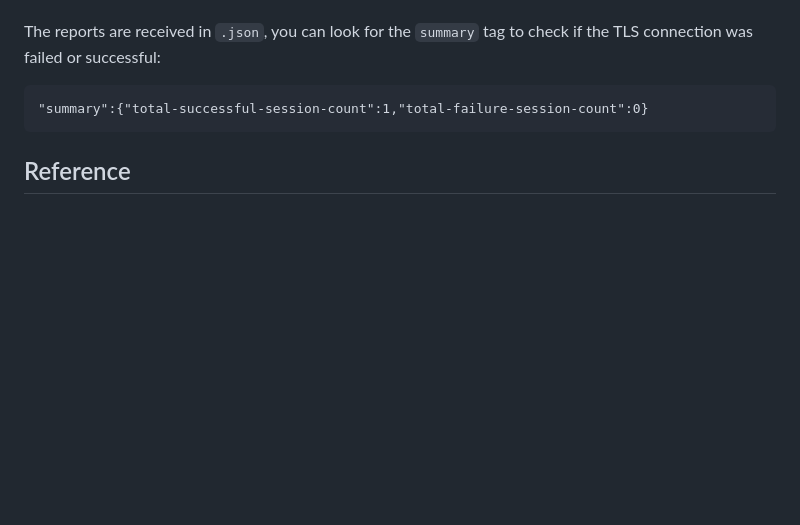
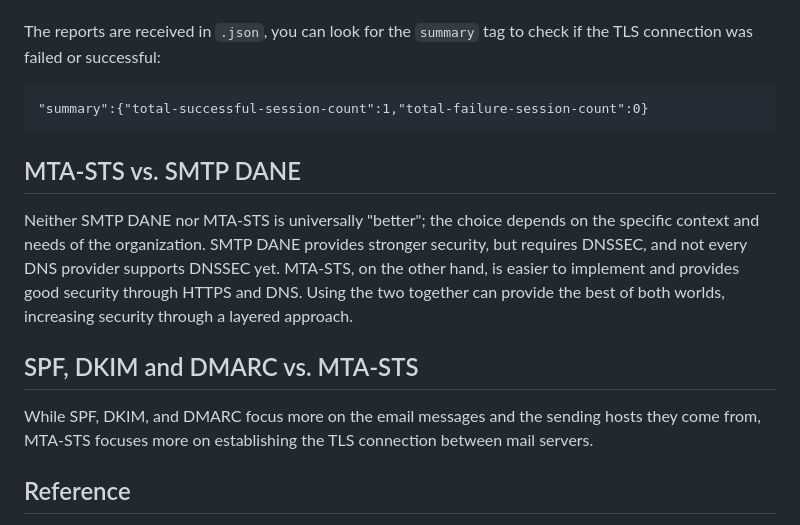
Before and after one commit to vand3rlinden/mta-sts, a Markdown page: README.md, the part around the change. Rendered like a GitHub page; blank space fills up the shorter version.

````diff
--- a/README.md
+++ b/README.md
@@ -97,6 +97,12 @@ The reports are received in `.json`, you can look for the `summary` tag to check
 "summary":{"total-successful-session-count":1,"total-failure-session-count":0}
 ```
 
+## MTA-STS vs. SMTP DANE
+Neither SMTP DANE nor MTA-STS is universally "better"; the choice depends on the specific context and needs of the organization. SMTP DANE provides stronger security, but requires DNSSEC, and not every DNS provider supports DNSSEC yet. MTA-STS, on the other hand, is easier to implement and provides good security through HTTPS and DNS. Using the two together can provide the best of both worlds, increasing security through a layered approach.
+
+## SPF, DKIM and DMARC vs. MTA-STS
+While SPF, DKIM, and DMARC focus more on the email messages and the sending hosts they come from, MTA-STS focuses more on establishing the TLS connection between mail servers.
+
 ## Reference
 - [MTA-STS validator](https://www.mailhardener.com/tools/mta-sts-validator)
 - [TLS-RPT Record Checker](https://easydmarc.com/tools/tls-rpt-check)
````
